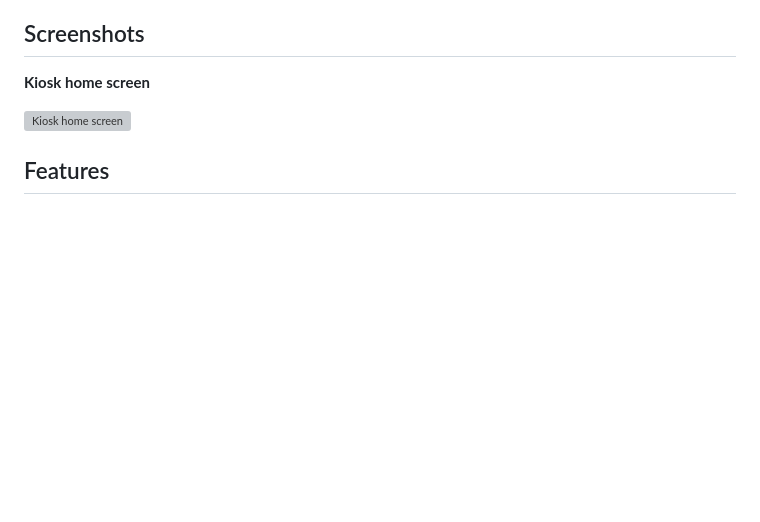
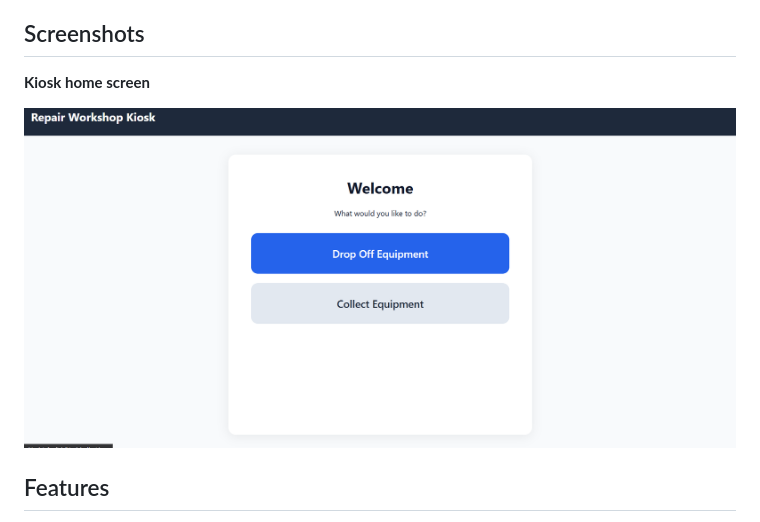
Before and after one commit to almorawaka/Repair-kiosk, a Markdown page: README.md, the part around the change. Rendered like a GitHub page; blank space fills up the shorter version; grey boxes are pictures that could not be loaded.

Commit message:
Update README.md
kiosk-home.png

```diff
--- a/README.md
+++ b/README.md
@@ -20,7 +20,7 @@ Try the full loop: drop off a test item at the kiosk (any asset tag, e.g. `AST-0
 
 **Kiosk home screen**
 
-![Kiosk home screen](docs/screenshots/kiosk-home.png)
+![Kiosk home screen](docs/kiosk-home.png)
 
 ## Features
 
```
